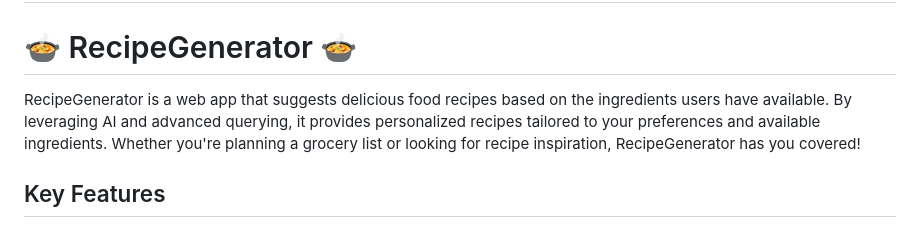
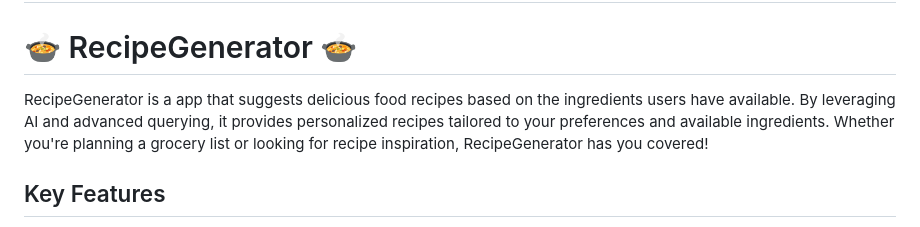
Before and after one commit to william-arachelian/Mhacks-2024, a Markdown page: README.md, the part around the change. GitHub-like rendering.

```diff
--- a/README.md
+++ b/README.md
@@ -2,7 +2,7 @@
 
 # 🍲 RecipeGenerator 🍲
 
-RecipeGenerator is a web app that suggests delicious food recipes based on the ingredients users have available. By leveraging AI and advanced querying, it provides personalized recipes tailored to your preferences and available ingredients. Whether you're planning a grocery list or looking for recipe inspiration, RecipeGenerator has you covered!
+RecipeGenerator is a app that suggests delicious food recipes based on the ingredients users have available. By leveraging AI and advanced querying, it provides personalized recipes tailored to your preferences and available ingredients. Whether you're planning a grocery list or looking for recipe inspiration, RecipeGenerator has you covered!
 
 ## Key Features
 - **Ingredient-Based Recipe Suggestions:** Input the ingredients you have, and the app will suggest recipes you can make.
```
